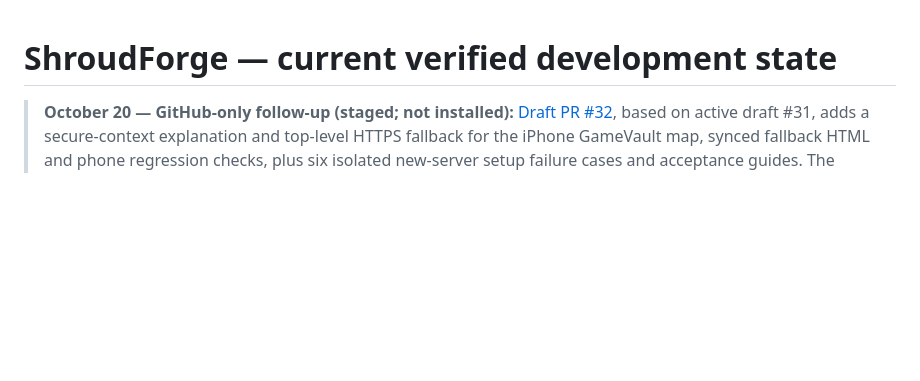
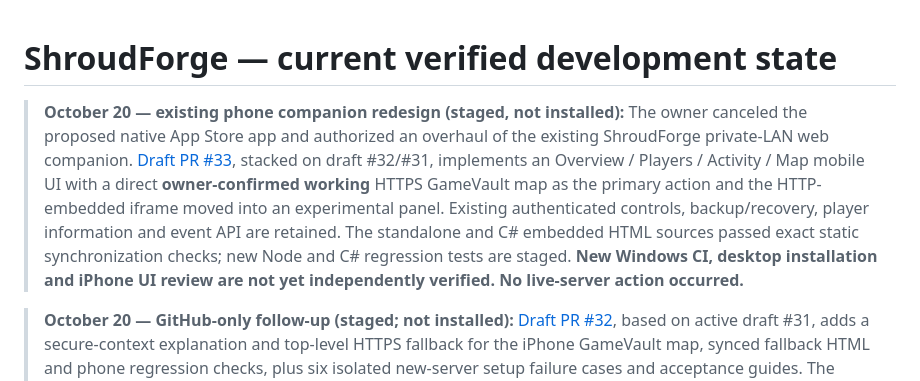
Before and after one commit to Systemkill90/XHL-Enshrouded-Launcher, a Markdown page: docs/project/CURRENT-STATE.md, the part around the change. GitHub-like rendering; blank space fills up the shorter version.

Commit message:
docs(project): track canceled native iOS app and staged web companion overhaul

```diff
--- a/docs/project/CURRENT-STATE.md
+++ b/docs/project/CURRENT-STATE.md
@@ -1,4 +1,7 @@
 # ShroudForge — current verified development state
+
+> **October 20 — existing phone companion redesign (staged, not installed):** The owner canceled the proposed native App Store app and authorized an overhaul of the existing ShroudForge private-LAN web companion. [Draft PR #33](https://github.com/Systemkill90/XHL-Enshrouded-Launcher/pull/33), stacked on draft #32/#31, implements an Overview / Players / Activity / Map mobile UI with a direct **owner-confirmed working** HTTPS GameVault map as the primary action and the HTTP-embedded iframe moved into an experimental panel. Existing authenticated controls, backup/recovery, player information and event API are retained. The standalone and C# embedded HTML sources passed exact static synchronization checks; new Node and C# regression tests are staged. **New Windows CI, desktop installation and iPhone UI review are not yet independently verified. No live-server action occurred.**
+
 
 > **October 20 — GitHub-only follow-up (staged; not installed):** [Draft PR #32](https://github.com/Systemkill90/XHL-Enshrouded-Launcher/pull/32), based on active draft #31, adds a secure-context explanation and top-level HTTPS fallback for the iPhone GameVault map, synced fallback HTML and phone regression checks, plus six isolated new-server setup failure cases and acceptance guides. The actual game server, desktop launcher, companion endpoint and installed source were **not accessed or changed** in this GitHub-only session. New Windows CI and iPhone results are **not yet verified**; do not confuse this source proposal with an embedded-map repair.
 
```
